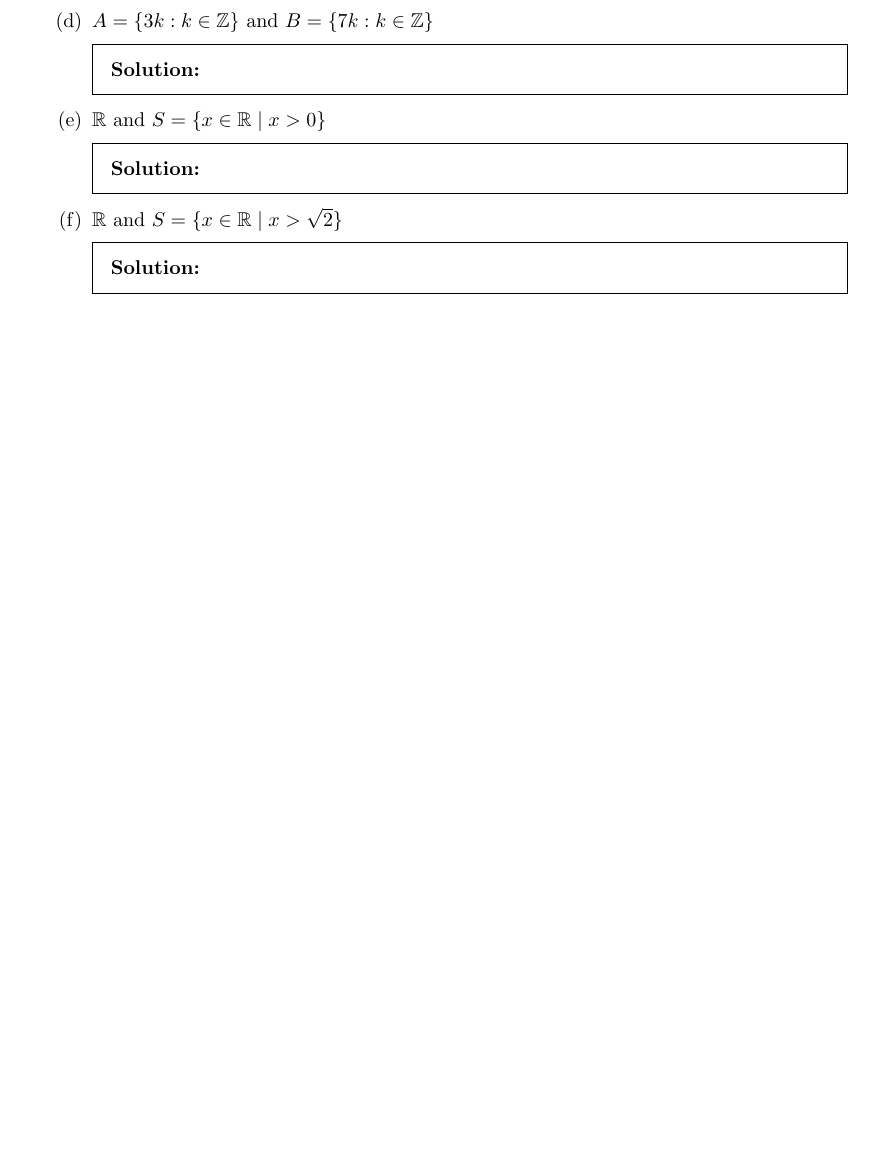
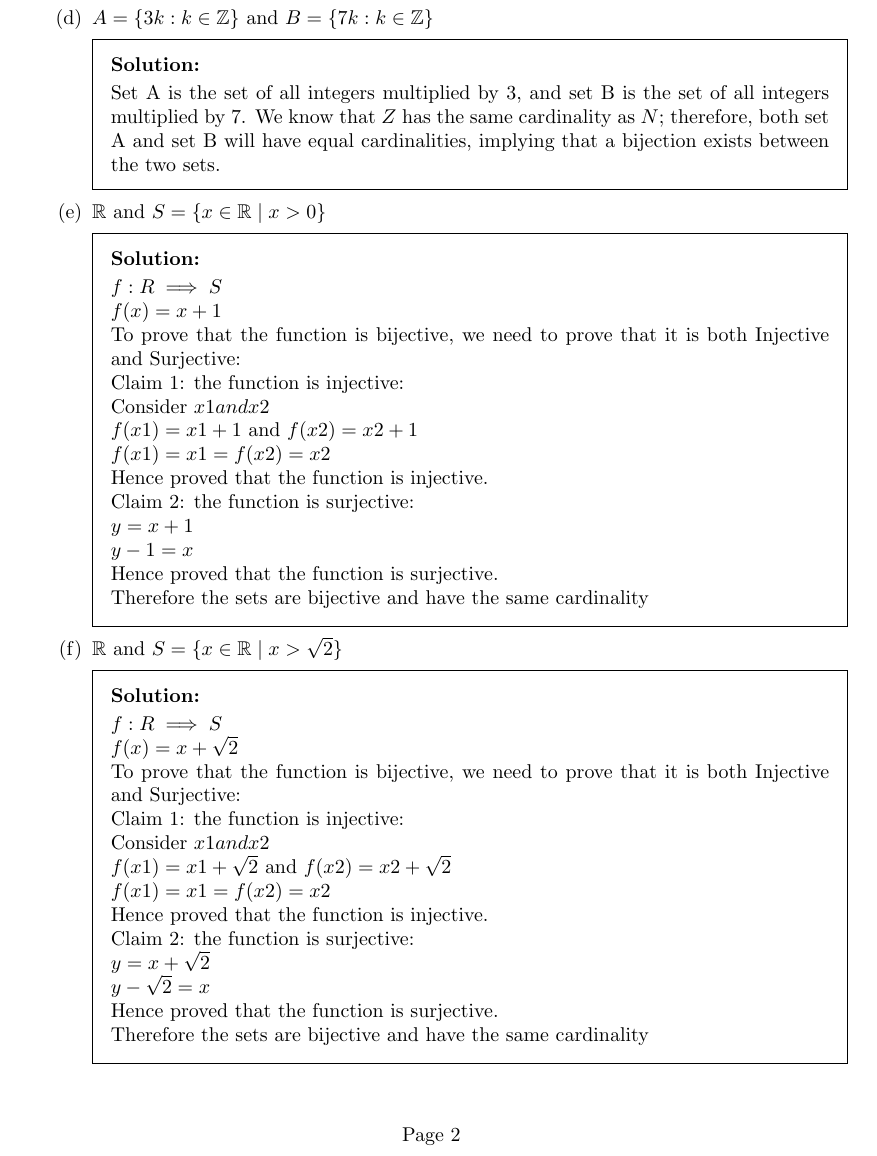
Before and after one commit to Madihaqas/pset10, a LaTeX problem sheet (pset10.tex): part of page 1 of 2 before the commit and part of page 2 of 3 after it, cut so that both start at the same text, the shorter picture padded with empty space. Compiled offline with pdfLaTeX.

Commit message:
Update pset10.tex

```diff
--- a/pset10.tex
+++ b/pset10.tex
@@ -44,13 +67,42 @@
+     Set A is the set of all integers multiplied by 3, and set B is the set of all integers multiplied by 7. We know that $Z$ has the same cardinality as $N$; therefore, both set A and set B will have equal cardinalities, implying that a bijection exists between the two sets.
     \end{solution}
 
   \part $\R$ and $S=\{x\in\R\mid x>0 \}$
     \begin{solution}
-      % Enter your solution here.
+
+       $f: R \implies S$\\
+      $f(x)=x+1$\\
+      To prove that the function is bijective, we need to prove that it is both Injective and Surjective:\\
+      Claim 1: the function is injective:\\
+      Consider $x1 and x2$\\
+      $f(x1)=x1+1$ and $f(x2)=x2+1$\\
+       $f(x1)=x1 = f(x2)=x2$\\
+       Hence proved that the function is injective.\\
+       Claim 2: the function is surjective:\\
+         $y=x+1$\\
+          $y-1=x$\\
+        Hence proved that the function is surjective.\\
+        Therefore the sets are bijective and have the same cardinality
+
     \end{solution}
 
   \part $\R$ and $S=\{x\in\R\mid x>\sqrt{2} \}$
     \begin{solution}
-      % Enter your solution here.
+
+      $f: R \implies S$\\
+      $f(x)=x+\sqrt{2}$\\
+      To prove that the function is bijective, we need to prove that it is both Injective and Surjective:\\
+      Claim 1: the function is injective:\\
+      Consider $x1 and x2$\\
+      $f(x1)=x1+\sqrt{2}$ and $f(x2)=x2+\sqrt{2}$\\
+       $f(x1)=x1 = f(x2)=x2$\\
+       Hence proved that the function is injective.\\
+       Claim 2: the function is surjective:\\
+         $y=x+\sqrt{2}$\\
+          $y-\sqrt{2}=x$\\
+        Hence proved that the function is surjective.\\
+        Therefore the sets are bijective and have the same cardinality
+
     \end{solution}
   \end{parts}
 
```
Also changed, not shown: pset10.tex (56 more changed lines).
